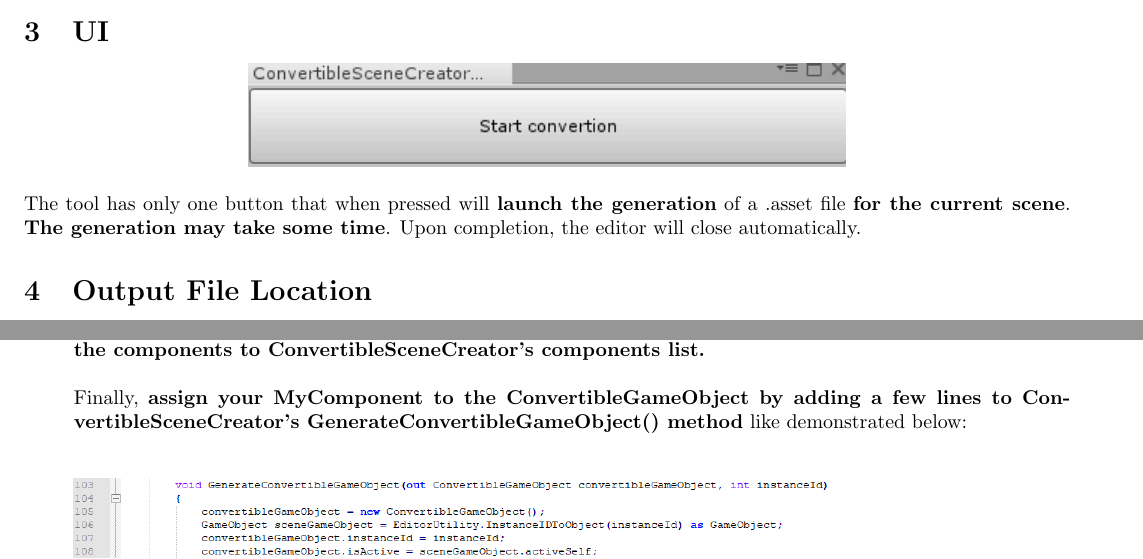
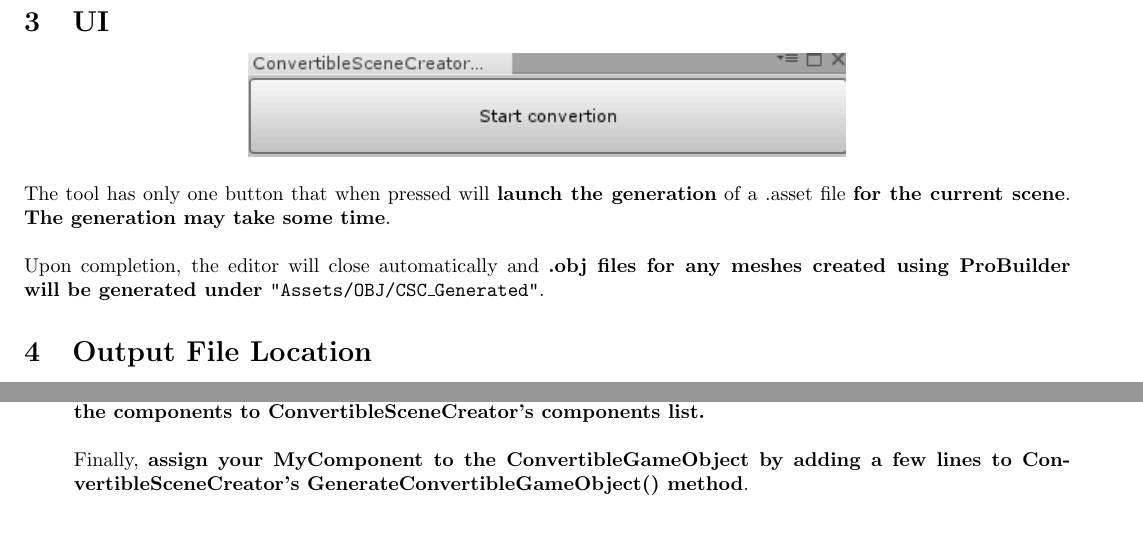
Before and after one commit to LoshkinOleg/CSC_UserManual, a LaTeX document (CSC_UserManual.tex): two parts of pages 1 and 3 of 4 before the commit and two parts of pages 1 and 3 of 3 after it, joined at a grey line, cut so that both start at the same text, the shorter picture padded with empty space. Compiled offline with pdfLaTeX.

Commit message:
Final draft

```diff
--- a/CSC_UserManual.tex
+++ b/CSC_UserManual.tex
@@ -27,7 +27,8 @@ These .asset files can then be \textbf{used by the Unity to PokEngine Data Conve
 \begin{center}
 \includegraphics[scale=1.0]{editorUi}
 \end{center}
-The tool has only one button that when pressed will \textbf{launch the generation} of a .asset file \textbf{for the current scene}. \textbf{The generation may take some time}. Upon completion, the editor will close automatically.
+The tool has only one button that when pressed will \textbf{launch the generation} of a .asset file \textbf{for the current scene}. \textbf{The generation may take some time}.\\\\
+Upon completion, the editor will close automatically and \textbf{.obj files for any meshes created using ProBuilder will be generated under \texttt{"Assets/OBJ/CSC\_Generated"}}.
 
 \section{Output File Location}
 \begin{center}
@@ -55,10 +56,6 @@ See implementations of existing ConvertibleComponents for more examples of imple
 \end{center}
 Here, you will \textbf{add your new ConvertibleComponent to the declaration of a ConvertibleGameObject}. You will then \textbf{add a line to ConvertibleSceneCreator's CreateConvertibleComponents() method to add the components to ConvertibleSceneCreator's components list.}\\\\
-Finally, \textbf{assign your MyComponent to the ConvertibleGameObject by adding a few lines to ConvertibleSceneCreator's GenerateConvertibleGameObject() method} like demonstrated below:
-\begin{center}
-\includegraphics[scale=0.55]{componentsContents1}
-\end{center}
-\newpage
+Finally, \textbf{assign your MyComponent to the ConvertibleGameObject by adding a few lines to ConvertibleSceneCreator's GenerateConvertibleGameObject() method}.
 \item You will also \textbf{need to add a string to UPDC's "Empty Fields" tab that defines what an empty MyComponent looks like in JSON format}. This will make sure that the output file will not contain any empty instances of your new component.
 \begin{center}
 \includegraphics[scale=1.0]{emptyDefinition}
```
Also changed, not shown: CSC_UserManual.pdf, images/components.png (added), images/componentsContents0.png (deleted), images/componentsContents1.png (deleted), CSC_UserManual.tex (4 more changed lines), 2 other files.
